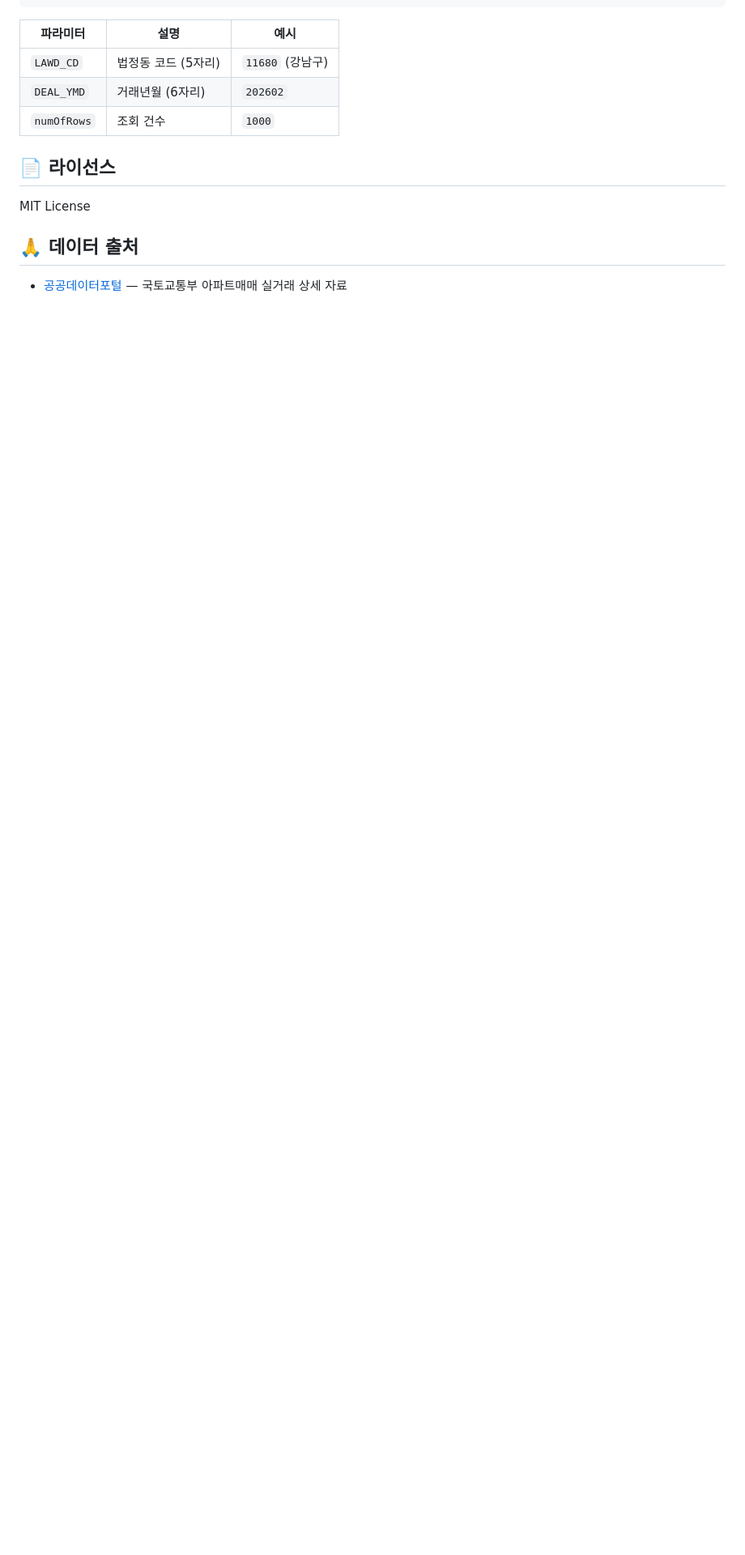
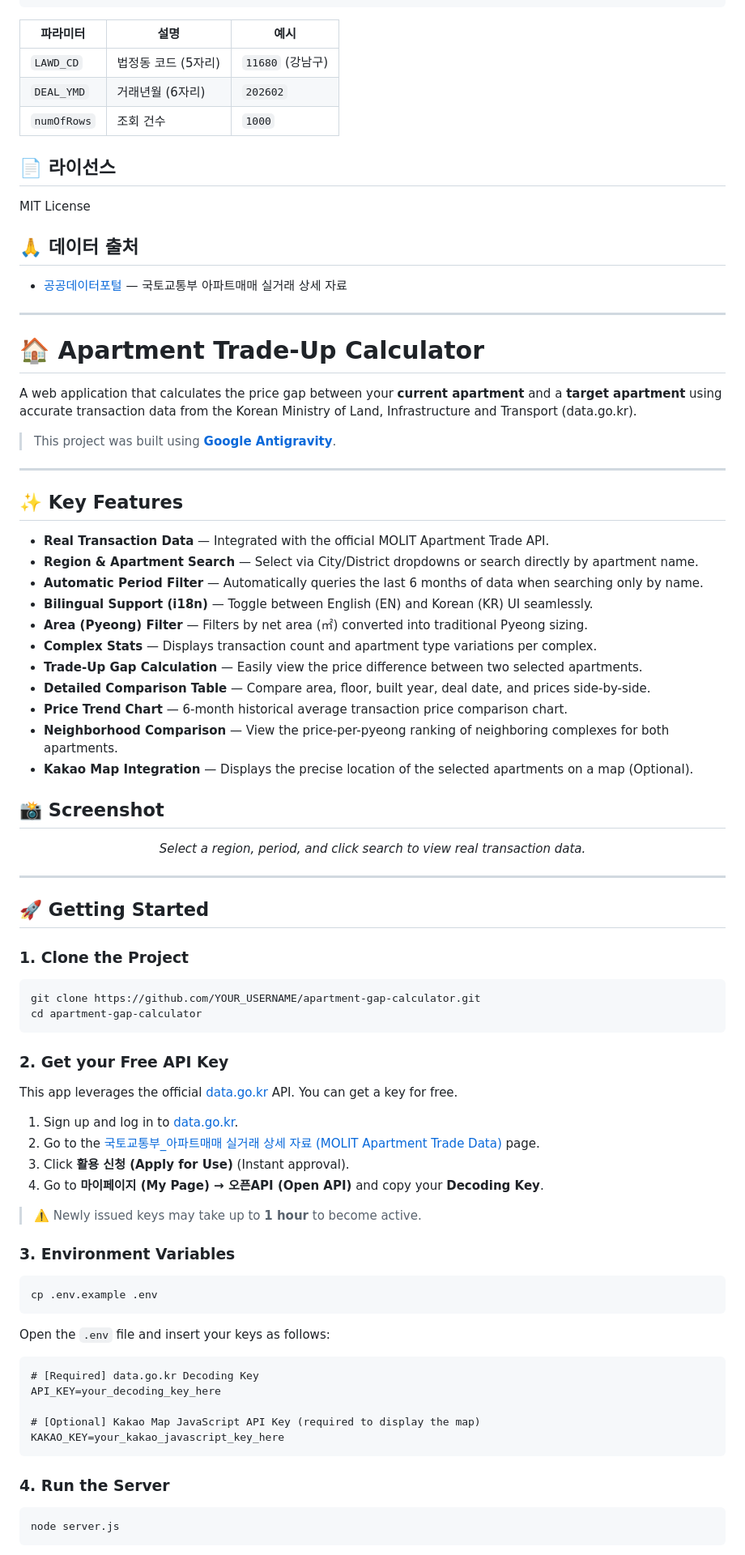
Before and after one commit to inseopchung/Apartment-Trade-Up-Calculator, a Markdown page: README.md, the part around one of its changes. Shown at 81% size. Rendered like a GitHub page; blank space fills up the shorter version.

Commit message:
docs: Add English translation to README

````diff
--- a/README.md
+++ b/README.md
@@ -118,3 +118,78 @@ MIT License
 ## 🙏 데이터 출처
 
 - [공공데이터포털](https://www.data.go.kr) — 국토교통부 아파트매매 실거래 상세 자료
+
+---
+
+# 🏠 Apartment Trade-Up Calculator
+
+A web application that calculates the price gap between your **current apartment** and a **target apartment** using accurate transaction data from the Korean Ministry of Land, Infrastructure and Transport (data.go.kr).
+
+> This project was built using **[Google Antigravity](https://blog.google/technology/google-deepmind/gemini-model-thinking-updates-march-2025/)**.
+
+---
+
+## ✨ Key Features
+
+- **Real Transaction Data** — Integrated with the official MOLIT Apartment Trade API.
+- **Region & Apartment Search** — Select via City/District dropdowns or search directly by apartment name.
+- **Automatic Period Filter** — Automatically queries the last 6 months of data when searching only by name.
+- **Bilingual Support (i18n)** — Toggle between English (EN) and Korean (KR) UI seamlessly.
+- **Area (Pyeong) Filter** — Filters by net area (㎡) converted into traditional Pyeong sizing.
+- **Complex Stats** — Displays transaction count and apartment type variations per complex.
+- **Trade-Up Gap Calculation** — Easily view the price difference between two selected apartments.
+- **Detailed Comparison Table** — Compare area, floor, built year, deal date, and prices side-by-side.
+- **Price Trend Chart** — 6-month historical average transaction price comparison chart.
+- **Neighborhood Comparison** — View the price-per-pyeong ranking of neighboring complexes for both apartments.
+- **Kakao Map Integration** — Displays the precise location of the selected apartments on a map (Optional).
+
+## 📸 Screenshot
+
+<p align="center">
+  <em>Select a region, period, and click search to view real transaction data.</em>
+</p>
+
+---
+
+## 🚀 Getting Started
+
+### 1. Clone the Project
+
+```bash
+git clone https://github.com/YOUR_USERNAME/apartment-gap-calculator.git
+cd apartment-gap-calculator
+```
+
+### 2. Get your Free API Key
+
+This app leverages the official [data.go.kr](https://www.data.go.kr) API. You can get a key for free.
+
+1. Sign up and log in to [data.go.kr](https://www.data.go.kr).
+2. Go to the [국토교통부_아파트매매 실거래 상세 자료 (MOLIT Apartment Trade Data)](https://www.data.go.kr/data/15057511/openapi.do) page.
+3. Click **활용 신청 (Apply for Use)** (Instant approval).
+4. Go to **마이페이지 (My Page) → 오픈API (Open API)** and copy your **Decoding Key**.
+
+> ⚠️ Newly issued keys may take up to **1 hour** to become active.
+
+### 3. Environment Variables
+
+```bash
+cp .env.example .env
+```
+
+Open the `.env` file and insert your keys as follows:
+
+```
+# [Required] data.go.kr Decoding Key
+API_KEY=your_decoding_key_here
+
+# [Optional] Kakao Map JavaScript API Key (required to display the map)
+KAKAO_KEY=your_kakao_javascript_key_here
+```
+
+### 4. Run the Server
+
+```bash
+node server.js
+```
+
````
Also changed, not shown: other parts of README.md (+42 -0 lines).
